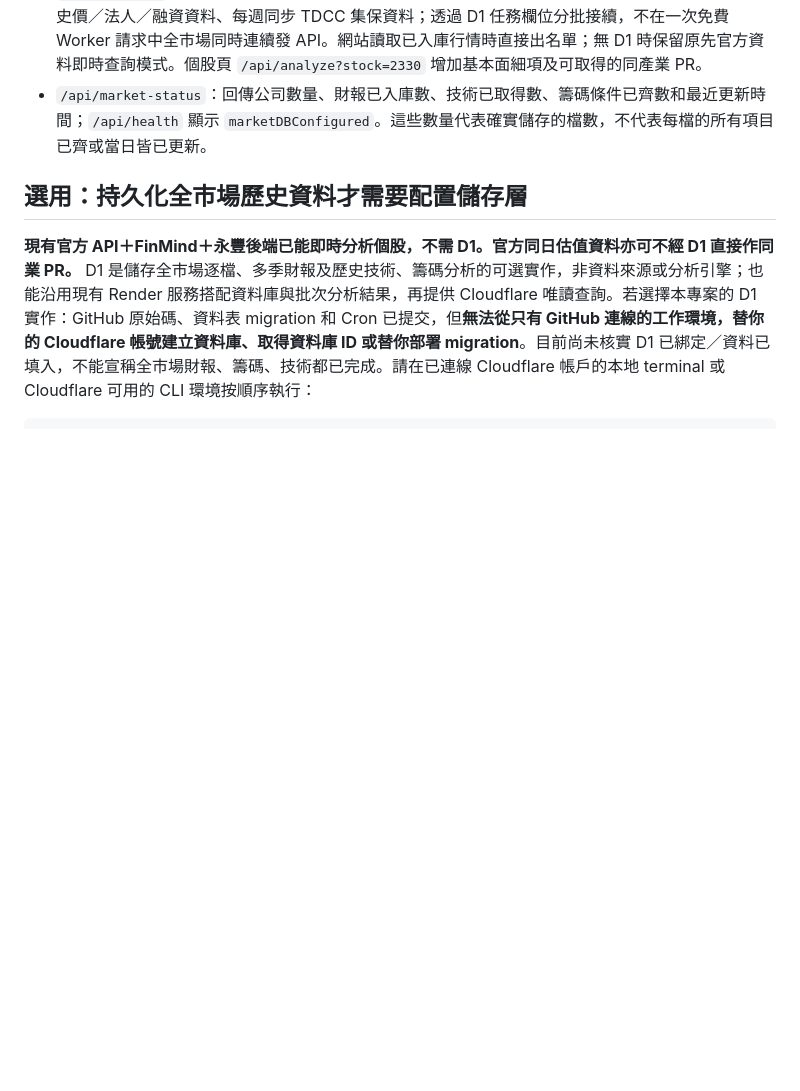
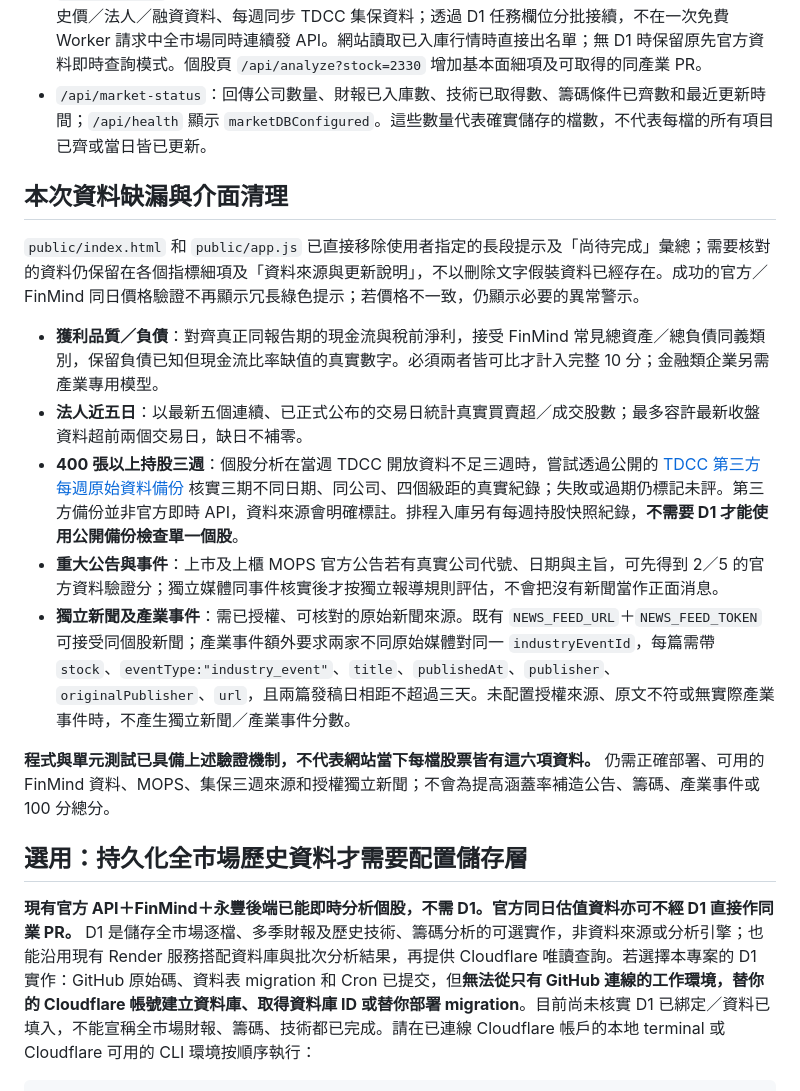
Before and after one commit to redfisharthur-beep/taiwan-stock-analysis, a Markdown page: README.md, the part around the change. GitHub-like rendering; blank space fills up the shorter version.

Commit message:
docs: detail direct source-aware fixes for six metrics, open TDCC weekly archive, and licensed-news requirements

```diff
--- a/README.md
+++ b/README.md
@@ -11,6 +11,18 @@ GitHub `main` 原檔維護：`public/index.html`、`public/app.js`、`public/sty
 - `src/market-db.js` + `migrations/0001_market.sql`：可啟用 D1 市場資料庫，記錄全部上市櫃公司名冊及日行情、估值、每檔不同季度的原始公開財報資料集、近 130 筆日價、完整已評分的技術及籌碼研究結果、獨立來源日期及失敗狀態。不得以 null 充當 0 分。
 - `src/worker.js`：每個交易日的官方全市場資料排程更新、每五分鐘逐檔限量取得 FinMind 財報／歷史價／法人／融資資料、每週同步 TDCC 集保資料；透過 D1 任務欄位分批接續，不在一次免費 Worker 請求中全市場同時連續發 API。網站讀取已入庫行情時直接出名單；無 D1 時保留原先官方資料即時查詢模式。個股頁 `/api/analyze?stock=2330` 增加基本面細項及可取得的同產業 PR。
 - `/api/market-status`：回傳公司數量、財報已入庫數、技術已取得數、籌碼條件已齊數和最近更新時間；`/api/health` 顯示 `marketDBConfigured`。這些數量代表確實儲存的檔數，不代表每檔的所有項目已齊或當日皆已更新。
+
+## 本次資料缺漏與介面清理
+
+`public/index.html` 和 `public/app.js` 已直接移除使用者指定的長段提示及「尚待完成」彙總；需要核對的資料仍保留在各個指標細項及「資料來源與更新說明」，不以刪除文字假裝資料已經存在。成功的官方／FinMind 同日價格驗證不再顯示冗長綠色提示；若價格不一致，仍顯示必要的異常警示。
+
+- **獲利品質／負債**：對齊真正同報告期的現金流與稅前淨利，接受 FinMind 常見總資產／總負債同義類別，保留負債已知但現金流比率缺值的真實數字。必須兩者皆可比才計入完整 10 分；金融類企業另需產業專用模型。
+- **法人近五日**：以最新五個連續、已正式公布的交易日統計真實買賣超／成交股數；最多容許最新收盤資料超前兩個交易日，缺日不補零。
+- **400 張以上持股三週**：個股分析在當週 TDCC 開放資料不足三週時，嘗試透過公開的 [TDCC 第三方每週原始資料備份](https://github.com/wirelessr/tdcc-opendata-archive) 核實三期不同日期、同公司、四個級距的真實紀錄；失敗或過期仍標記未評。第三方備份並非官方即時 API，資料來源會明確標註。排程入庫另有每週持股快照紀錄，**不需要 D1 才能使用公開備份檢查單一個股**。
+- **重大公告與事件**：上市及上櫃 MOPS 官方公告若有真實公司代號、日期與主旨，可先得到 2／5 的官方資料驗證分；獨立媒體同事件核實後才按獨立報導規則評估，不會把沒有新聞當作正面消息。
+- **獨立新聞及產業事件**：需已授權、可核對的原始新聞來源。既有 `NEWS_FEED_URL`＋`NEWS_FEED_TOKEN` 可接受同個股新聞；產業事件額外要求兩家不同原始媒體對同一 `industryEventId`，每篇需帶 `stock`、`eventType:"industry_event"`、`title`、`publishedAt`、`publisher`、`originalPublisher`、`url`，且兩篇發稿日相距不超過三天。未配置授權來源、原文不符或無實際產業事件時，不產生獨立新聞／產業事件分數。
+
+**程式與單元測試已具備上述驗證機制，不代表網站當下每檔股票皆有這六項資料。** 仍需正確部署、可用的 FinMind 資料、MOPS、集保三週來源和授權獨立新聞；不會為提高涵蓋率補造公告、籌碼、產業事件或 100 分總分。
 
 ## 選用：持久化全市場歷史資料才需要配置儲存層
 
```
